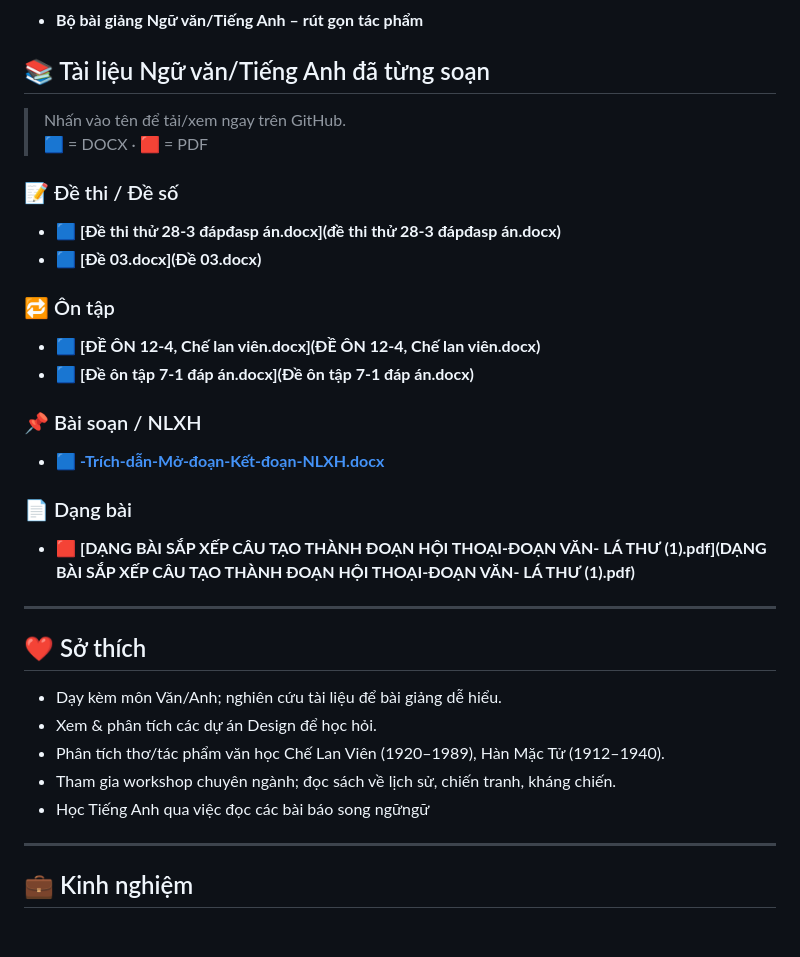
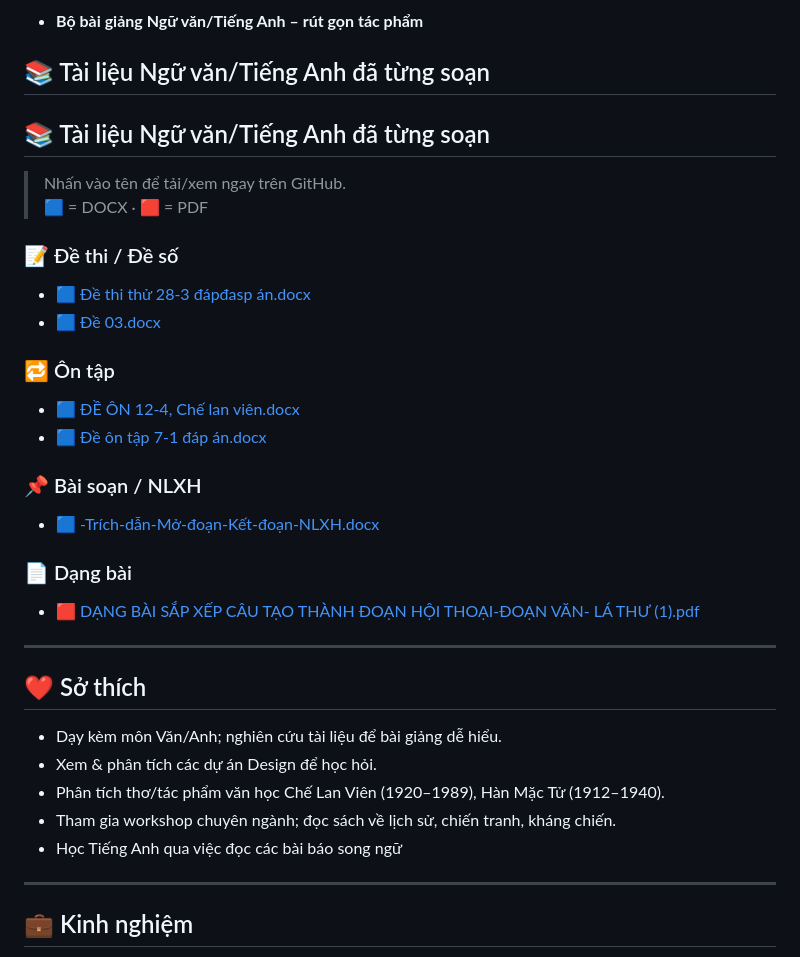
Before and after one commit to TuMaiNguyen/Profile-for-GITHUB-Tu-Mai-Nguyen, a Markdown page: README.md, the part around the change printed below. Drawn GitHub-style; blank space fills up the shorter version.

```diff
--- a/README.md
+++ b/README.md
@@ -109,22 +108,25 @@
 - **Bộ bài giảng Ngữ văn/Tiếng Anh – rút gọn tác phẩm**
 ## 📚 Tài liệu Ngữ văn/Tiếng Anh đã từng soạn
 
+## 📚 Tài liệu Ngữ văn/Tiếng Anh đã từng soạn
+
 > Nhấn vào tên để tải/xem ngay trên GitHub.
 > 🟦 = DOCX · 🟥 = PDF
 
 ### 📝 Đề thi / Đề số
-- 🟦 **[Đề thi thử 28-3 đápđasp án.docx](đề thi thử 28-3 đápđasp án.docx)**
-- 🟦 **[Đề 03.docx](Đề 03.docx)**
+- 🟦 [Đề thi thử 28-3 đápđasp án.docx](<./Đề thi thử 28-3 đápđasp án.docx>)
+- 🟦 [Đề 03.docx](<./Đề 03.docx>)
 
 ### 🔁 Ôn tập
-- 🟦 **[ĐỀ ÔN 12-4, Chế lan viên.docx](ĐỀ ÔN 12-4, Chế lan viên.docx)**
-- 🟦 **[Đề ôn tập 7-1 đáp án.docx](Đề ôn tập 7-1 đáp án.docx)**
+- 🟦 [ĐỀ ÔN 12-4, Chế lan viên.docx](<./ĐỀ ÔN 12-4, Chế lan viên.docx>)
+- 🟦 [Đề ôn tập 7-1 đáp án.docx](<./Đề ôn tập 7-1 đáp án.docx>)
 
 ### 📌 Bài soạn / NLXH
-- 🟦 **[-Trích-dẫn-Mở-đoạn-Kết-đoạn-NLXH.docx](-Trích-dẫn-Mở-đoạn-Kết-đoạn-NLXH.docx)**
+- 🟦 [-Trích-dẫn-Mở-đoạn-Kết-đoạn-NLXH.docx](<./-Trích-dẫn-Mở-đoạn-Kết-đoạn-NLXH.docx>)
 
 ### 📄 Dạng bài
-- 🟥 **[DẠNG BÀI SẮP XẾP CÂU TẠO THÀNH ĐOẠN HỘI THOẠI-ĐOẠN VĂN- LÁ THƯ (1).pdf](DẠNG BÀI SẮP XẾP CÂU TẠO THÀNH ĐOẠN HỘI THOẠI-ĐOẠN VĂN- LÁ THƯ (1).pdf)**
+- 🟥 [DẠNG BÀI SẮP XẾP CÂU TẠO THÀNH ĐOẠN HỘI THOẠI-ĐOẠN VĂN- LÁ THƯ (1).pdf](<./DẠNG BÀI SẮP XẾP CÂU TẠO THÀNH ĐOẠN HỘI THOẠI-ĐOẠN VĂN- LÁ THƯ (1).pdf>)
+
 
 ---
 
@@ -133,7 +135,7 @@
 - Xem & phân tích các dự án Design để học hỏi.
 - Phân tích thơ/tác phẩm văn học Chế Lan Viên (1920–1989), Hàn Mặc Tử (1912–1940).
 - Tham gia workshop chuyên ngành; đọc sách về lịch sử, chiến tranh, kháng chiến.
-- Học Tiếng Anh qua việc đọc các bài báo song ngữngữ
+- Học Tiếng Anh qua việc đọc các bài báo song ngữ
 ---
 
 ## 💼 Kinh nghiệm
```
Also changed, not shown: other parts of README.md (+4 -5 lines).
